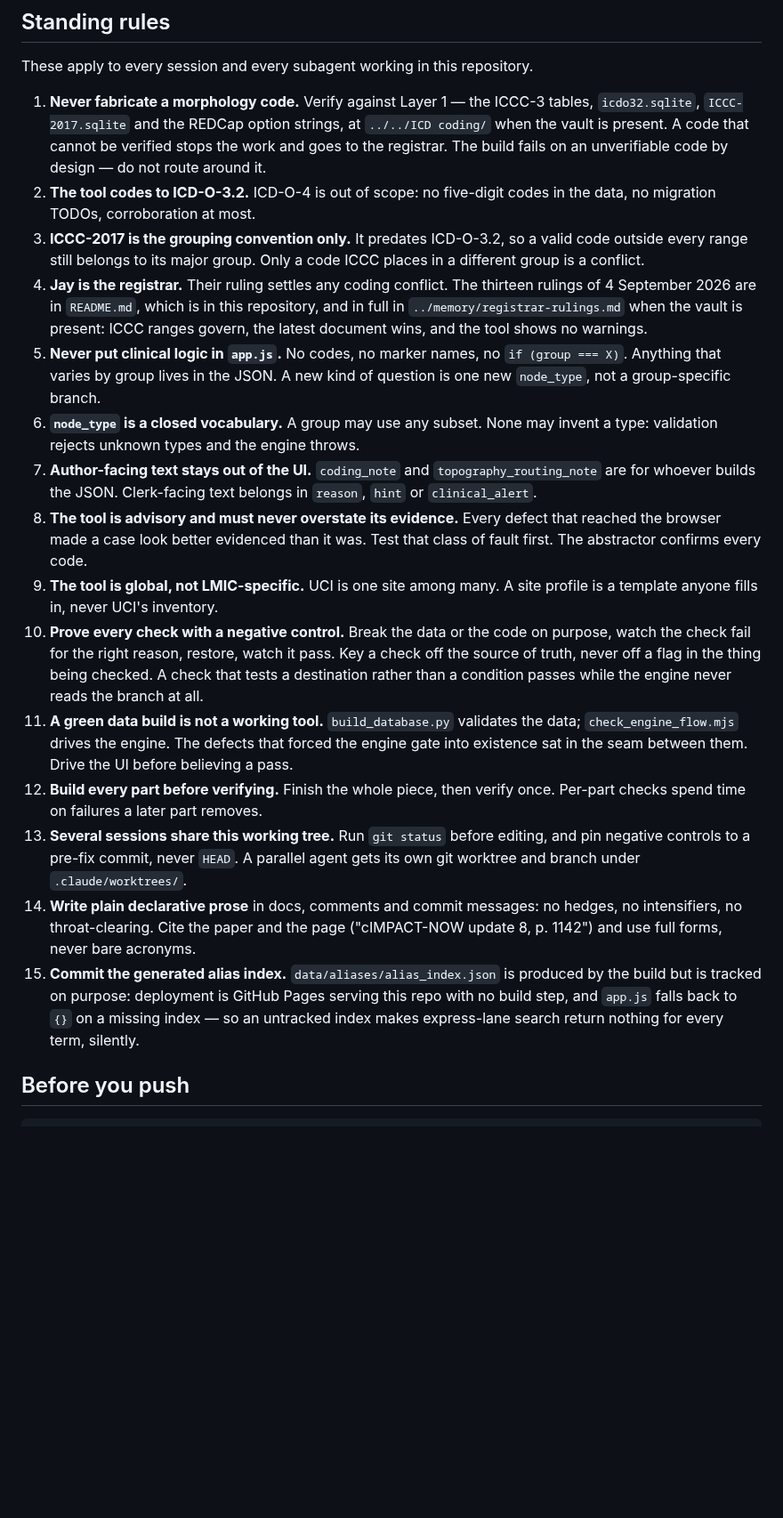
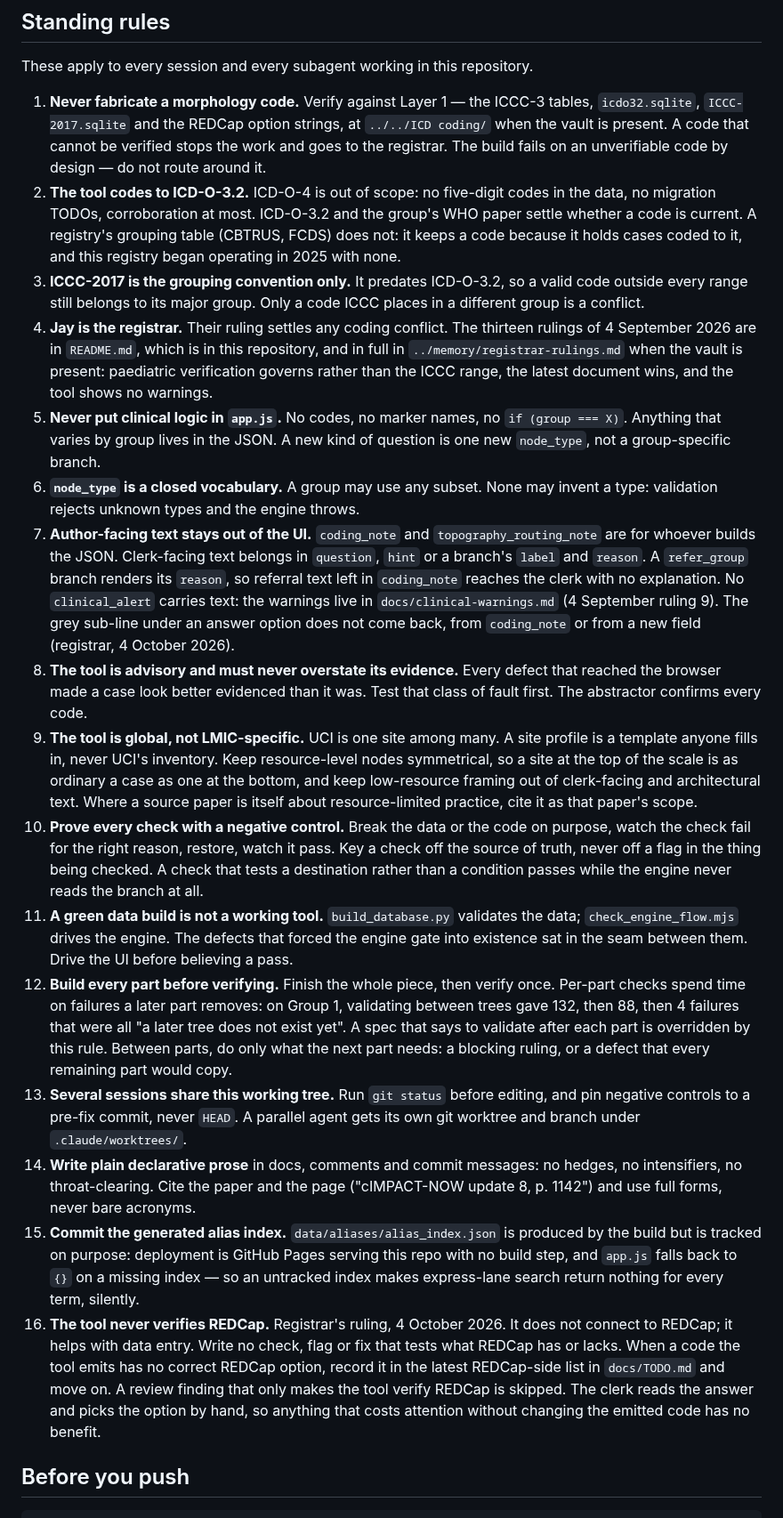
Before and after one commit to jvarsani-ctrl/ICD-0-3-Codes-Look-up-tool, a Markdown page: CLAUDE.md, the part around the change. Shown at 89% size. Drawn GitHub-style; blank space fills up the shorter version.

Commit message:
Standing rules 16, and the build status brought up to date
Rule 16 records the registrar's ruling of 4 October 2026: the tool never
verifies REDCap, and a code with no correct REDCap option goes on the latest
REDCap-side list in docs/TODO.md. Rule 2 gains the 15 September ruling that a
registry's grouping table is not evidence of code currency. Rule 7 gains the
4 October ruling that option sub-lines do not return. Rules 9 and 12 absorb the
guidance held in two memory notes that are retired.

Two statements were wrong. Rule 4 said ICCC ranges govern; ruling 1 of
4 September replaced that with paediatric verification. Rule 7 sent clerk-facing
text to clinical_alert, but no clinical_alert in Groups 1-7 carries text since
ruling 9.

docs/group_baseline_documents.md said Group 6 was in progress. It now reads
Groups 1-7 merged, 8 and 9 awaiting merge, 10-12 remaining.

Co-Authored-By: Claude Sonnet 5.5 <noreply@anthropic.com>

```diff
--- a/CLAUDE.md
+++ b/CLAUDE.md
@@ -38,15 +38,18 @@ These apply to every session and every subagent working in this repository.
    verified stops the work and goes to the registrar. The build fails on an unverifiable code by
    design — do not route around it.
 2. **The tool codes to ICD-O-3.2.** ICD-O-4 is out of scope: no five-digit
-   codes in the data, no migration TODOs, corroboration at most.
+   codes in the data, no migration TODOs, corroboration at most. ICD-O-3.2 and
+   the group's WHO paper settle whether a code is current. A registry's
+   grouping table (CBTRUS, FCDS) does not: it keeps a code because it holds
+   cases coded to it, and this registry began operating in 2025 with none.
 3. **ICCC-2017 is the grouping convention only.** It predates ICD-O-3.2, so a
    valid code outside every range still belongs to its major group. Only a code
    ICCC places in a different group is a conflict.
 4. **Jay is the registrar.** Their ruling settles any coding conflict. The
    thirteen rulings of 4 September 2026 are in `README.md`, which is in this
    repository, and in full in `../memory/registrar-rulings.md` when the vault is
-   present: ICCC ranges govern, the latest document wins, and the tool shows no
-   warnings.
+   present: paediatric verification governs rather than the ICCC range, the
+   latest document wins, and the tool shows no warnings.
 5. **Never put clinical logic in `app.js`.** No codes, no marker names, no
    `if (group === X)`. Anything that varies by group lives in the JSON. A new
    kind of question is one new `node_type`, not a group-specific branch.
@@ -54,12 +57,21 @@ These apply to every session and every subagent working in this repository.
    invent a type: validation rejects unknown types and the engine throws.
 7. **Author-facing text stays out of the UI.** `coding_note` and
    `topography_routing_note` are for whoever builds the JSON. Clerk-facing text
-   belongs in `reason`, `hint` or `clinical_alert`.
+   belongs in `question`, `hint` or a branch's `label` and `reason`. A
+   `refer_group` branch renders its `reason`, so referral text left in
+   `coding_note` reaches the clerk with no explanation. No `clinical_alert`
+   carries text: the warnings live in `docs/clinical-warnings.md` (4 September
+   ruling 9). The grey sub-line under an answer option does not come back,
+   from `coding_note` or from a new field (registrar, 4 October 2026).
 8. **The tool is advisory and must never overstate its evidence.** Every defect
    that reached the browser made a case look better evidenced than it was. Test
    that class of fault first. The abstractor confirms every code.
 9. **The tool is global, not LMIC-specific.** UCI is one site among many. A
-   site profile is a template anyone fills in, never UCI's inventory.
+   site profile is a template anyone fills in, never UCI's inventory. Keep
+   resource-level nodes symmetrical, so a site at the top of the scale is as
+   ordinary a case as one at the bottom, and keep low-resource framing out of
+   clerk-facing and architectural text. Where a source paper is itself about
+   resource-limited practice, cite it as that paper's scope.
 10. **Prove every check with a negative control.** Break the data or the code on
     purpose, watch the check fail for the right reason, restore, watch it pass.
     Key a check off the source of truth, never off a flag in the thing being
@@ -70,7 +82,12 @@ These apply to every session and every subagent working in this repository.
     the engine gate into existence sat in the seam between them. Drive the UI
     before believing a pass.
 12. **Build every part before verifying.** Finish the whole piece, then verify
-    once. Per-part checks spend time on failures a later part removes.
+    once. Per-part checks spend time on failures a later part removes: on
+    Group 1, validating between trees gave 132, then 88, then 4 failures that
+    were all "a later tree does not exist yet". A spec that says to validate
+    after each part is overridden by this rule. Between parts, do only what
+    the next part needs: a blocking ruling, or a defect that every remaining
+    part would copy.
 13. **Several sessions share this working tree.** Run `git status` before
     editing, and pin negative controls to a pre-fix commit, never `HEAD`. A
     parallel agent gets its own git worktree and branch under `.claude/worktrees/`.
@@ -82,6 +99,14 @@ These apply to every session and every subagent working in this repository.
     serving this repo with no build step, and `app.js` falls back to `{}` on a
     missing index — so an untracked index makes express-lane search return
     nothing for every term, silently.
+16. **The tool never verifies REDCap.** Registrar's ruling, 4 October 2026. It
+    does not connect to REDCap; it helps with data entry. Write no check, flag
+    or fix that tests what REDCap has or lacks. When a code the tool emits has
+    no correct REDCap option, record it in the latest REDCap-side list in
+    `docs/TODO.md` and move on. A review finding that only makes the tool
+    verify REDCap is skipped. The clerk reads the answer and picks the option
+    by hand, so anything that costs attention without changing the emitted
+    code has no benefit.
 
 ## Before you push
 
```
Also changed, not shown: docs/group_baseline_documents.md (+3 -2 lines).
